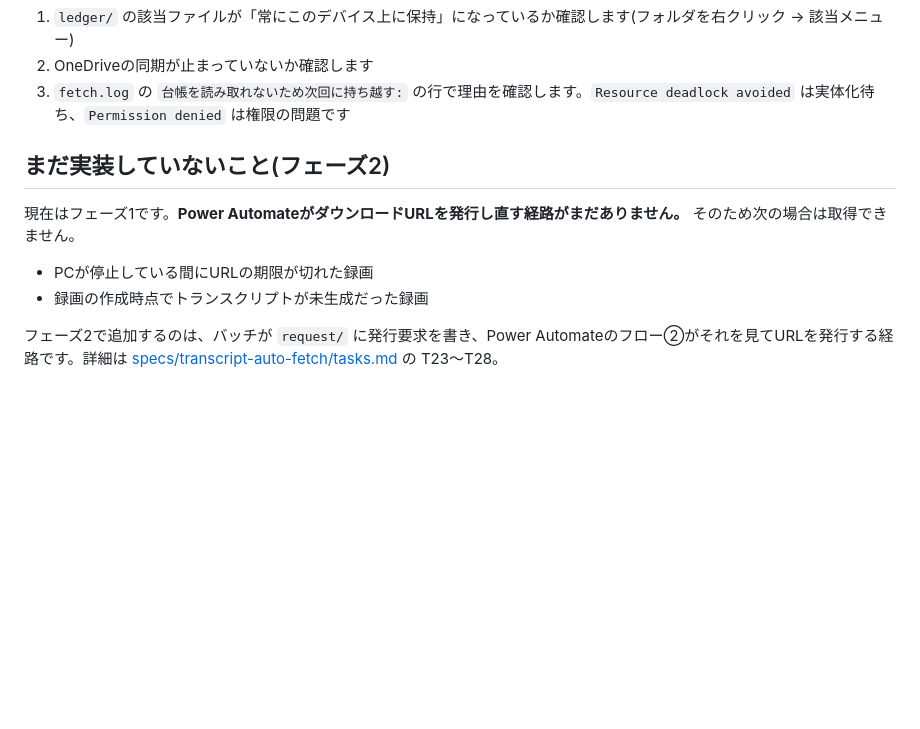
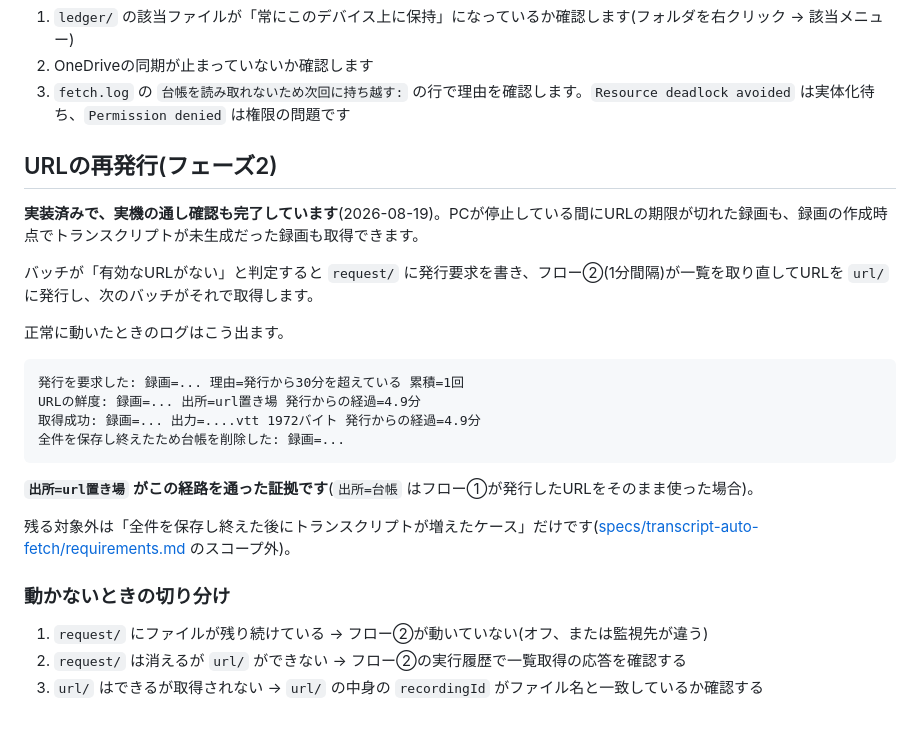
Before and after one commit to dnode-ryosuke-yamazaki/study, a Markdown page: apps/teams-transcript-fetcher/README.md, the part around the change. Rendered like a GitHub page; blank space fills up the shorter version.

Commit message:
docs(teams-transcript-fetcher): フェーズ2の実機確認完了を反映する
期限切れの台帳から発行要求 → フロー②の再発行 → 取得までを、本物の
トランスクリプトで通せることを実機で確認した(2026-08-19)。

- README の「まだ実装していないこと(フェーズ2)」を「URLの再発行
  (フェーズ2)」に差し替え、正常時のログと切り分け手順を載せる
- 検証項目#3(フローの改造方法)を確認済にする。エクスポートした定義の
  書き換えと再インポートで、改造・新規作成・監視先の差し替えができた

Co-Authored-By: Claude Opus 5 (1M context) <noreply@anthropic.com>

````diff
--- a/apps/teams-transcript-fetcher/README.md
+++ b/apps/teams-transcript-fetcher/README.md
@@ -196,11 +196,27 @@ rm ~/Library/LaunchAgents/com.example.teams-transcript-fetcher.plist
 2. OneDriveの同期が止まっていないか確認します
 3. `fetch.log` の `台帳を読み取れないため次回に持ち越す:` の行で理由を確認します。`Resource deadlock avoided` は実体化待ち、`Permission denied` は権限の問題です
 
-## まだ実装していないこと(フェーズ2)
+## URLの再発行(フェーズ2)
 
-現在はフェーズ1です。**Power AutomateがダウンロードURLを発行し直す経路がまだありません。** そのため次の場合は取得できません。
+**実装済みで、実機の通し確認も完了しています**(2026-08-19)。PCが停止している間にURLの期限が切れた録画も、録画の作成時点でトランスクリプトが未生成だった録画も取得できます。
 
-- PCが停止している間にURLの期限が切れた録画
-- 録画の作成時点でトランスクリプトが未生成だった録画
+バッチが「有効なURLがない」と判定すると `request/` に発行要求を書き、フロー②(1分間隔)が一覧を取り直してURLを `url/` に発行し、次のバッチがそれで取得します。
 
-フェーズ2で追加するのは、バッチが `request/` に発行要求を書き、Power Automateのフロー②がそれを見てURLを発行する経路です。詳細は [specs/transcript-auto-fetch/tasks.md](specs/transcript-auto-fetch/tasks.md) の T23〜T28。
+正常に動いたときのログはこう出ます。
+
+```
+発行を要求した: 録画=... 理由=発行から30分を超えている 累積=1回
+URLの鮮度: 録画=... 出所=url置き場 発行からの経過=4.9分
+取得成功: 録画=... 出力=....vtt 1972バイト 発行からの経過=4.9分
+全件を保存し終えたため台帳を削除した: 録画=...
+```
+
+**`出所=url置き場` がこの経路を通った証拠です**(`出所=台帳` はフロー①が発行したURLをそのまま使った場合)。
+
+残る対象外は「全件を保存し終えた後にトランスクリプトが増えたケース」だけです([specs/transcript-auto-fetch/requirements.md](specs/transcript-auto-fetch/requirements.md) のスコープ外)。
+
+### 動かないときの切り分け
+
+1. `request/` にファイルが残り続けている → フロー②が動いていない(オフ、または監視先が違う)
+2. `request/` は消えるが `url/` ができない → フロー②の実行履歴で一覧取得の応答を確認する
+3. `url/` はできるが取得されない → `url/` の中身の `recordingId` がファイル名と一致しているか確認する
````
Also changed, not shown: 1 other file.
